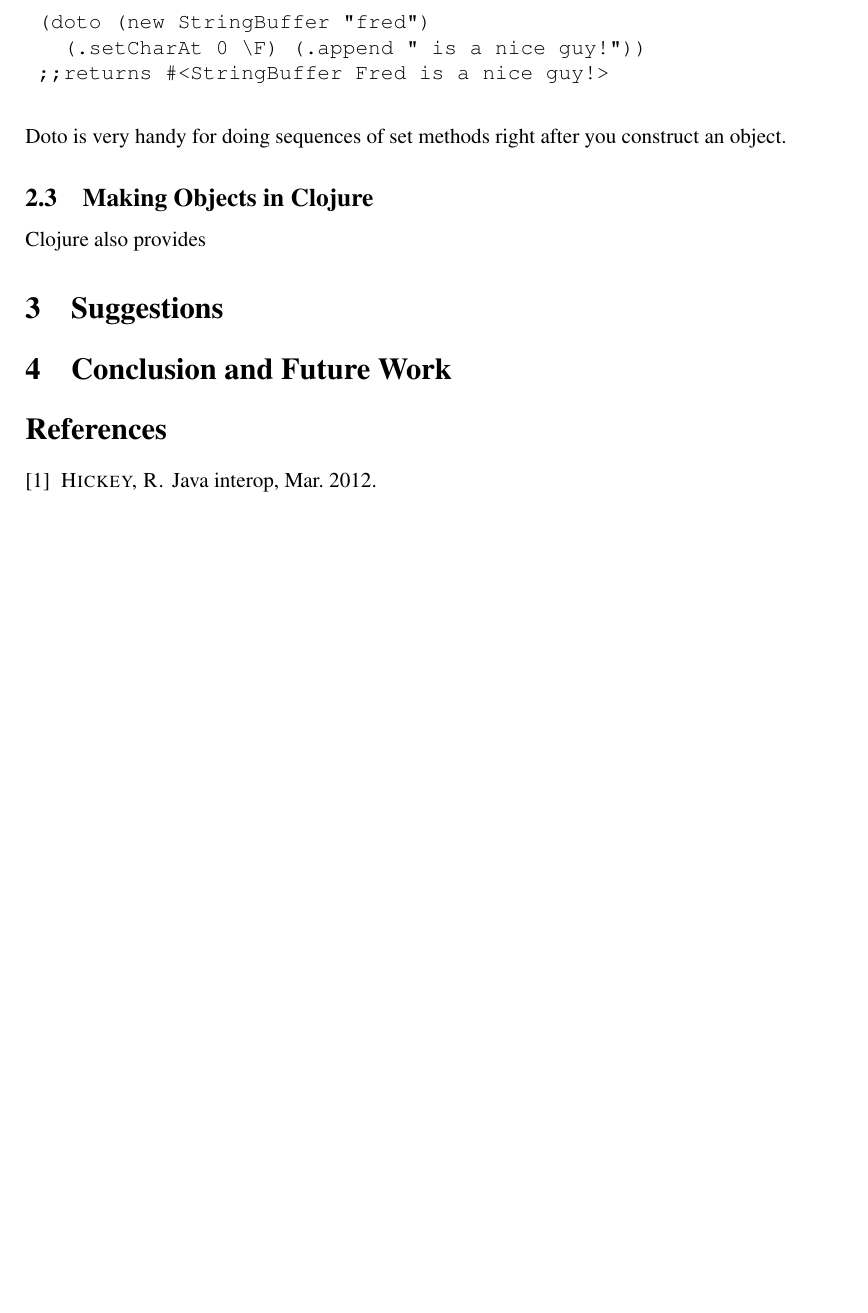
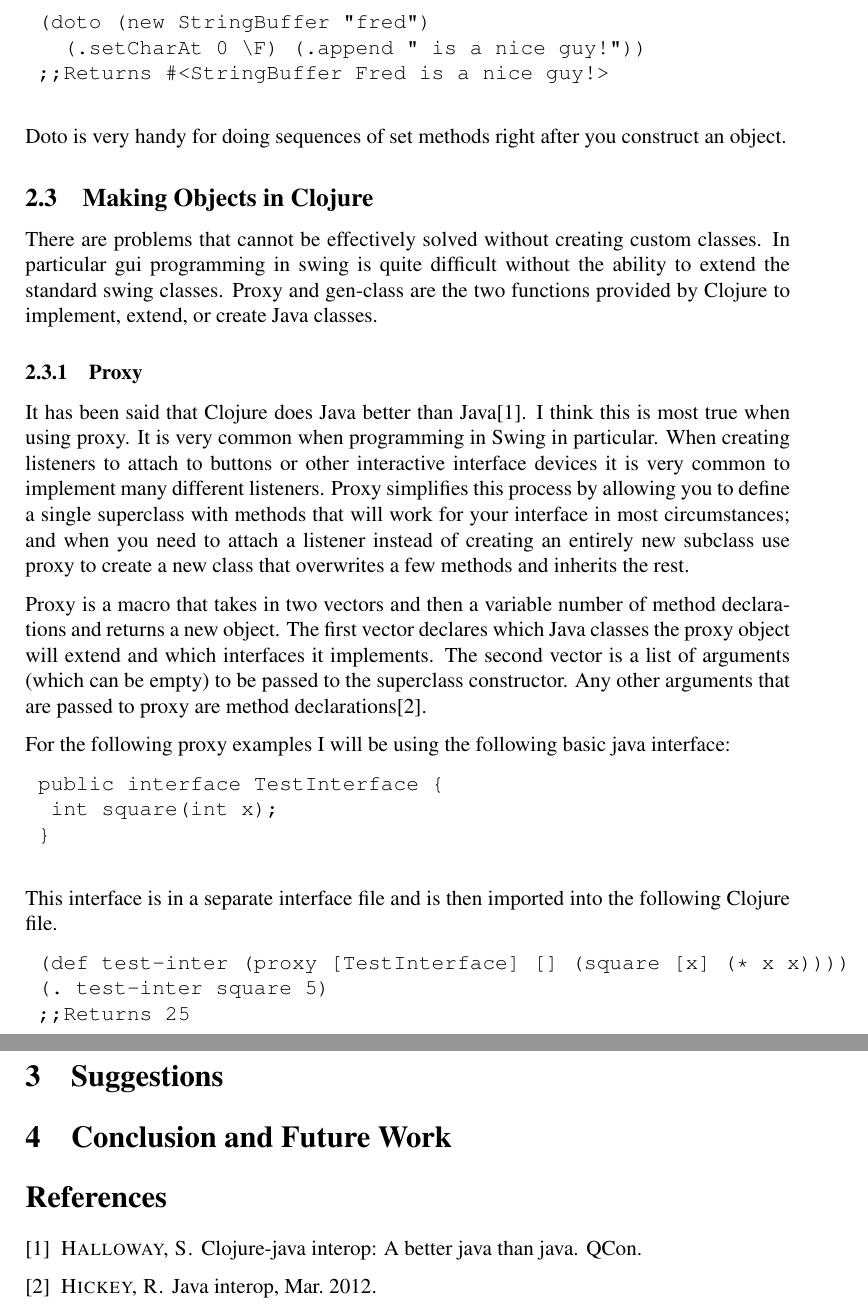
Before and after one commit to SAdams601/MICS-2012, a LaTeX document (mics2012.tex): part of page 4 of 4 before the commit and two parts of pages 4 and 5 of 5 after it, the two joined at a grey line, cut so that both start at the same text, the shorter picture padded with empty space. Compiled offline with pdfLaTeX.

Commit message:
noon Saturday commit

```diff
--- a/mics2012.tex
+++ b/mics2012.tex
@@ -159,19 +159,38 @@ adams601@morris.umn.edu
 	To construct a new object you just use the "new" special form.
 	\begin{verbatim}
 	(new StringBuffer "fred")
-	;;returns #<StringBuffer fred>
+	;;Returns #<StringBuffer fred>
 	\end{verbatim}
 
 	To quickly modify an object the macro doto is available \footnote[1]{A macro is a textual substitution. Essentially it maps an input pattern to an output pattern before any evaluation happens}. The doto first takes a call to new, then performs the rest of the supplied arguments on that object, and finally returns the resulting object.
 	\begin{verbatim}
 	(doto (new StringBuffer "fred")
 	  (.setCharAt 0 \F) (.append " is a nice guy!"))
-	;;returns #<StringBuffer Fred is a nice guy!>
+	;;Returns #<StringBuffer Fred is a nice guy!>
 	\end{verbatim}
 	Doto is very handy for doing sequences of set methods right after you construct an object.
 
 	\subsection{Making Objects in Clojure}
-	Clojure also provides
+	There are problems that cannot be effectively solved without creating custom classes. In particular gui programming in swing is quite difficult without the ability to extend the standard swing classes. Proxy and gen-class are the two functions provided by Clojure to implement, extend, or create Java classes.
+	\subsubsection{Proxy}
+	It has been said that Clojure does Java better than Java\cite{halloway:better}. I think this is most true when using proxy. It is very common when programming in Swing in particular. When creating listeners to attach to buttons or other interactive interface devices it is very common to implement many different listeners. Proxy simplifies this process by allowing you to define a single superclass with methods that will work for your interface in most circumstances; and when you need to attach a listener instead of creating an entirely new subclass use proxy to create a new class that overwrites a few methods and inherits the rest.
+
+	Proxy is a macro that takes in two vectors and then a variable number of method declarations and returns a new object. The first vector declares which Java classes the proxy object will extend and which interfaces it implements. The second vector is a list of arguments (which can be empty) to be passed to the superclass constructor. Any other arguments that are passed to proxy are method declarations\cite{cloj:interop}.
+
+	For the following proxy examples I will be using the following basic java interface:
+
+	\begin{verbatim}
+	public interface TestInterface {
+		int square(int x);
+	}
+	\end{verbatim}
+	This interface is in a separate interface file and is then imported into the following Clojure file.
+	\begin{verbatim}
+	(def test-inter (proxy [TestInterface] [] (square [x] (* x x))))
+	(. test-inter square 5)
+	;;Returns 25
+	\end{verbatim}
+
 
 \section{Suggestions}\label{sec:sugg}
 
```
Also changed, not shown: mics2012bibliography.bib (+6 -0 lines), mics2012.bbl, mics2012.pdf, 4 other files.
